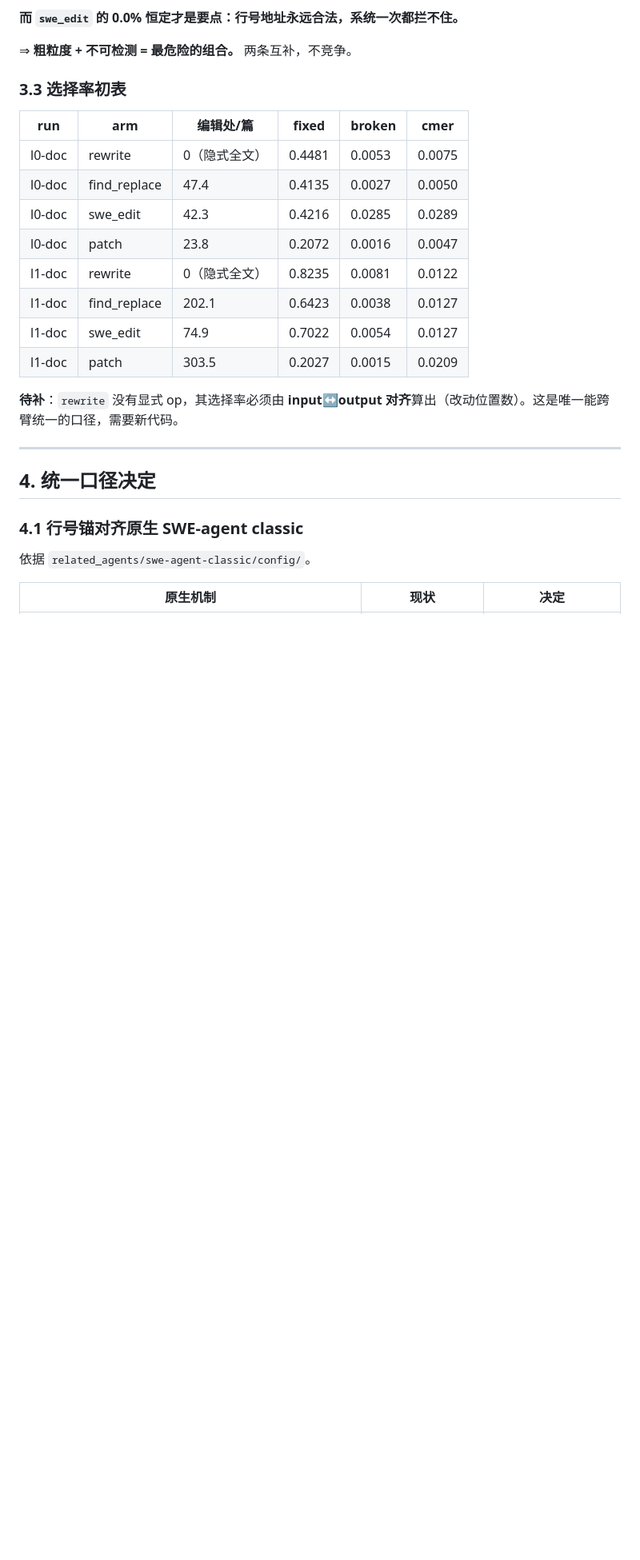
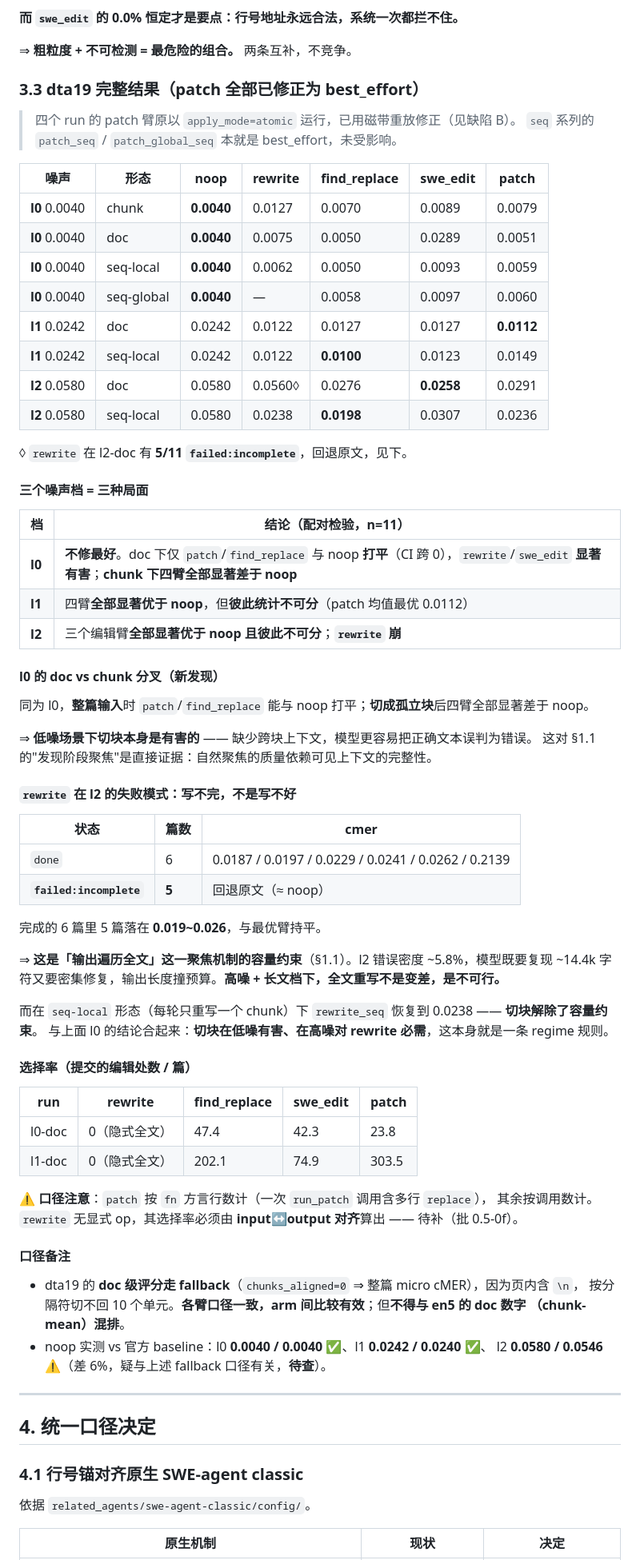
Before and after one commit to SkinkEBravia/addressable-ocr-editing, a Markdown page: plan/experiment-batch-2-anchors.md, the part around one of its changes. Shown at 80% size. GitHub-like rendering; blank space fills up the shorter version.

Commit message:
docs(plan): 用修正后的四档 dta19 数据重写 §3.3 与预注册表
§3.3 从「选择率初表」扩为完整结果节：
- 8 个 run × 5 臂的噪声阶梯总表（patch 全部已修正为 best_effort）
- 三个噪声档 = 三种局面（l0 不修最好 / l1 四臂持平 / l2 rewrite 崩）
- 新发现：l0 的 doc vs chunk 分叉 —— 低噪下切块本身有害（丢跨块上下文）
- rewrite 在 l2 的失败模式是「写不完」而非「写不好」：5/11 incomplete，
  完成的 6 篇中 5 篇 cmer 0.019~0.026 与最优臂持平；seq 形态下恢复到 0.0238
- 口径备注：dta19 doc 走 fallback（整篇 micro cMER），不得与 en5 的 chunk-mean 混排；
  l2 的 noop 实测 0.0580 vs 官方 0.0546 差 6%，待查

§6 预注册表分三段重整：
- 已结算：H-B 证伪；H-G / H-H / H-J / H-F 支持
- 新提出：H-K（低噪阈值下"少做事"占优）、H-L（rewrite 的容量失败）、
  H-M（切块收益随噪声变号）
- 仍待验：H-A' / H-I / H-C' / H-D / H-E

Co-Authored-By: Claude Opus 5 <noreply@anthropic.com>

```diff
--- a/plan/experiment-batch-2-anchors.md
+++ b/plan/experiment-batch-2-anchors.md
@@ -193,20 +193,71 @@ seq 那行决定性：**批内位移不可能发生，broken 仍是 find_replace
 
 ⇒ **粗粒度 + 不可检测 = 最危险的组合。** 两条互补，不竞争。
 
-### 3.3 选择率初表
+### 3.3 dta19 完整结果（patch 全部已修正为 best_effort）
 
-| run | arm | 编辑处/篇 | fixed | broken | cmer |
-|---|---|---|---|---|---|
-| l0-doc | rewrite | 0（隐式全文） | 0.4481 | 0.0053 | 0.0075 |
-| l0-doc | find_replace | 47.4 | 0.4135 | 0.0027 | 0.0050 |
-| l0-doc | swe_edit | 42.3 | 0.4216 | 0.0285 | 0.0289 |
-| l0-doc | patch | 23.8 | 0.2072 | 0.0016 | 0.0047 |
-| l1-doc | rewrite | 0（隐式全文） | 0.8235 | 0.0081 | 0.0122 |
-| l1-doc | find_replace | 202.1 | 0.6423 | 0.0038 | 0.0127 |
-| l1-doc | swe_edit | 74.9 | 0.7022 | 0.0054 | 0.0127 |
-| l1-doc | patch | 303.5 | 0.2027 | 0.0015 | 0.0209 |
+> 四个 run 的 patch 臂原以 `apply_mode=atomic` 运行，已用磁带重放修正（见缺陷 B）。
+> `seq` 系列的 `patch_seq` / `patch_global_seq` 本就是 best_effort，未受影响。
 
-**待补**：`rewrite` 没有显式 op，其选择率必须由 **input↔output 对齐**算出（改动位置数）。这是唯一能跨臂统一的口径，需要新代码。
+| 噪声 | 形态 | noop | rewrite | find_replace | swe_edit | **patch** |
+|---|---|---|---|---|---|---|
+| **l0** 0.0040 | chunk | **0.0040** | 0.0127 | 0.0070 | 0.0089 | 0.0079 |
+| **l0** 0.0040 | doc | **0.0040** | 0.0075 | 0.0050 | 0.0289 | 0.0051 |
+| **l0** 0.0040 | seq-local | **0.0040** | 0.0062 | 0.0050 | 0.0093 | 0.0059 |
+| **l0** 0.0040 | seq-global | **0.0040** | — | 0.0058 | 0.0097 | 0.0060 |
+| **l1** 0.0242 | doc | 0.0242 | 0.0122 | 0.0127 | 0.0127 | **0.0112** |
+| **l1** 0.0242 | seq-local | 0.0242 | 0.0122 | **0.0100** | 0.0123 | 0.0149 |
+| **l2** 0.0580 | doc | 0.0580 | 0.0560◊ | 0.0276 | **0.0258** | 0.0291 |
+| **l2** 0.0580 | seq-local | 0.0580 | 0.0238 | **0.0198** | 0.0307 | 0.0236 |
+
+◊ `rewrite` 在 l2-doc 有 **5/11 `failed:incomplete`**，回退原文，见下。
+
+#### 三个噪声档 = 三种局面
+
+| 档 | 结论（配对检验，n=11） |
+|---|---|
+| **l0** | **不修最好**。doc 下仅 `patch`/`find_replace` 与 noop **打平**（CI 跨 0），`rewrite`/`swe_edit` **显著有害**；**chunk 下四臂全部显著差于 noop** |
+| **l1** | 四臂**全部显著优于 noop**，但**彼此统计不可分**（patch 均值最优 0.0112） |
+| **l2** | 三个编辑臂**全部显著优于 noop 且彼此不可分**；**`rewrite` 崩** |
+
+#### l0 的 doc vs chunk 分叉（新发现）
+
+同为 l0，**整篇输入**时 `patch`/`find_replace` 能与 noop 打平；**切成孤立块**后四臂全部显著差于 noop。
+
+⇒ **低噪场景下切块本身是有害的** —— 缺少跨块上下文，模型更容易把正确文本误判为错误。
+这对 §1.1 的"发现阶段聚焦"是直接证据：自然聚焦的质量依赖可见上下文的完整性。
+
+#### `rewrite` 在 l2 的失败模式：写不完，不是写不好
+
+| 状态 | 篇数 | cmer |
+|---|---|---|
+| `done` | 6 | 0.0187 / 0.0197 / 0.0229 / 0.0241 / 0.0262 / 0.2139 |
+| **`failed:incomplete`** | **5** | 回退原文（≈ noop） |
+
+完成的 6 篇里 5 篇落在 **0.019~0.026**，与最优臂持平。
+
+⇒ **这是「输出遍历全文」这一聚焦机制的容量约束**（§1.1）。l2 错误密度 ~5.8%，模型既要复现
+~14.4k 字符又要密集修复，输出长度撞预算。**高噪 + 长文档下，全文重写不是变差，是不可行。**
+
+而在 `seq-local` 形态（每轮只重写一个 chunk）下 `rewrite_seq` 恢复到 0.0238 —— **切块解除了容量约束**。
+与上面 l0 的结论合起来：**切块在低噪有害、在高噪对 rewrite 必需**，这本身就是一条 regime 规则。
+
+#### 选择率（提交的编辑处数 / 篇）
+
+| run | rewrite | find_replace | swe_edit | patch |
+|---|---|---|---|---|
+| l0-doc | 0（隐式全文） | 47.4 | 42.3 | 23.8 |
+| l1-doc | 0（隐式全文） | 202.1 | 74.9 | 303.5 |
+
+⚠️ **口径注意**：`patch` 按 `fn` 方言行数计（一次 `run_patch` 调用含多行 `replace`），
+其余按调用数计。`rewrite` 无显式 op，其选择率必须由 **input↔output 对齐**算出 —— 待补（批 0.5-0f）。
+
+#### 口径备注
+
+- dta19 的 **doc 级评分走 fallback**（`chunks_aligned=0` ⇒ 整篇 micro cMER），因为页内含 `\n`，
+  按分隔符切不回 10 个单元。**各臂口径一致，arm 间比较有效**；但**不得与 en5 的 doc 数字
+  （chunk-mean）混排**。
+- noop 实测 vs 官方 baseline：l0 **0.0040 / 0.0040** ✅、l1 **0.0242 / 0.0240** ✅、
+  l2 **0.0580 / 0.0546** ⚠️（差 6%，疑与上述 fallback 口径有关，**待查**）。
 
 ---
 
```
Also changed, not shown: other parts of plan/experiment-batch-2-anchors.md (+26 -11 lines).
